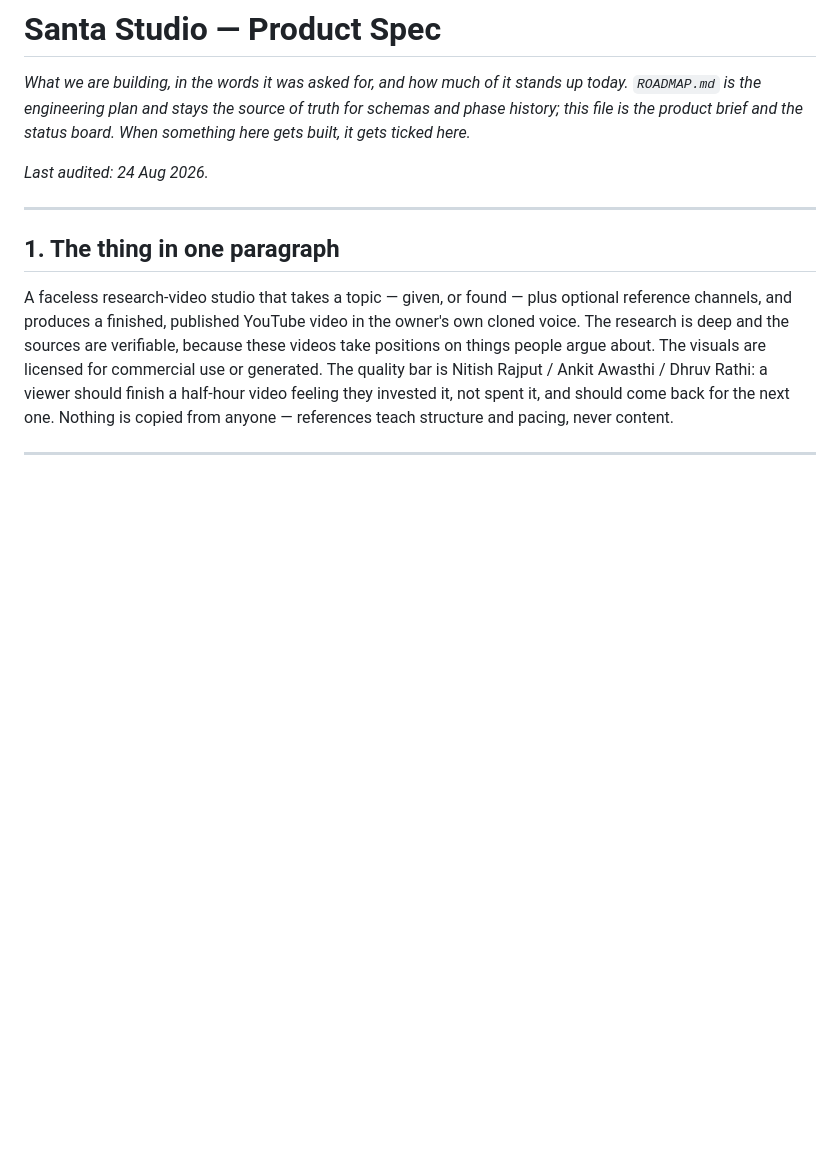
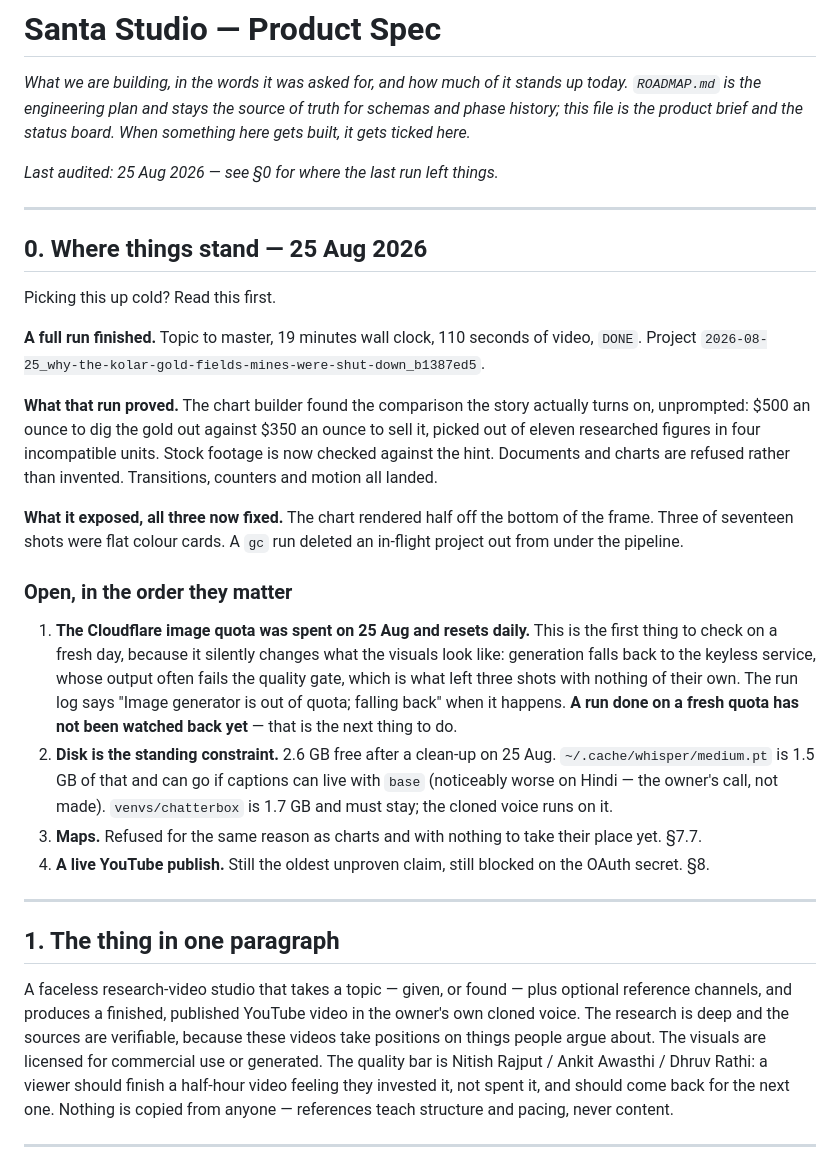
Before and after one commit to shivamm-shukla/santa-studio, a Markdown page: docs/SPEC.md, the part around the change. Rendered like a GitHub page; blank space fills up the shorter version.

Commit message:
Write down where the last run left things
A full run finished on 25 Aug and turned up three defects that are now fixed,
plus two constraints that are not defects and will still be true tomorrow: the
image generator's daily quota was spent, and disk is tight. Both change what a
run produces without failing it, which makes them exactly the things to check
before wondering why the visuals look worse than they did.

SPEC gets a §0 that says what stands up, what the run proved, and what is open
in the order it matters - so picking this up cold does not mean re-deriving it
from the log.

```diff
--- a/docs/SPEC.md
+++ b/docs/SPEC.md
@@ -5,7 +5,46 @@ stands up today. `ROADMAP.md` is the engineering plan and stays the source of
 truth for schemas and phase history; this file is the product brief and the
 status board. When something here gets built, it gets ticked here._
 
-_Last audited: 24 Aug 2026._
+_Last audited: 25 Aug 2026 — see §0 for where the last run left things._
+
+---
+
+## 0. Where things stand — 25 Aug 2026
+
+Picking this up cold? Read this first.
+
+**A full run finished.** Topic to master, 19 minutes wall clock, 110 seconds of
+video, `DONE`. Project
+`2026-08-25_why-the-kolar-gold-fields-mines-were-shut-down_b1387ed5`.
+
+**What that run proved.** The chart builder found the comparison the story
+actually turns on, unprompted: $500 an ounce to dig the gold out against $350
+an ounce to sell it, picked out of eleven researched figures in four
+incompatible units. Stock footage is now checked against the hint. Documents
+and charts are refused rather than invented. Transitions, counters and motion
+all landed.
+
+**What it exposed, all three now fixed.** The chart rendered half off the
+bottom of the frame. Three of seventeen shots were flat colour cards. A `gc`
+run deleted an in-flight project out from under the pipeline.
+
+### Open, in the order they matter
+
+1. **The Cloudflare image quota was spent on 25 Aug and resets daily.** This is
+   the first thing to check on a fresh day, because it silently changes what
+   the visuals look like: generation falls back to the keyless service, whose
+   output often fails the quality gate, which is what left three shots with
+   nothing of their own. The run log says "Image generator is out of quota;
+   falling back" when it happens. **A run done on a fresh quota has not been
+   watched back yet** — that is the next thing to do.
+2. **Disk is the standing constraint.** 2.6 GB free after a clean-up on 25 Aug.
+   `~/.cache/whisper/medium.pt` is 1.5 GB of that and can go if captions can
+   live with `base` (noticeably worse on Hindi — the owner's call, not made).
+   `venvs/chatterbox` is 1.7 GB and must stay; the cloned voice runs on it.
+3. **Maps.** Refused for the same reason as charts and with nothing to take
+   their place yet. §7.7.
+4. **A live YouTube publish.** Still the oldest unproven claim, still blocked
+   on the OAuth secret. §8.
 
 ---
 
```
